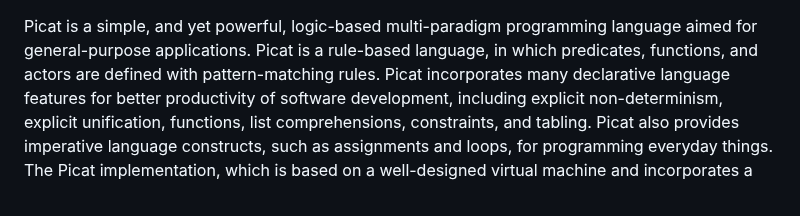
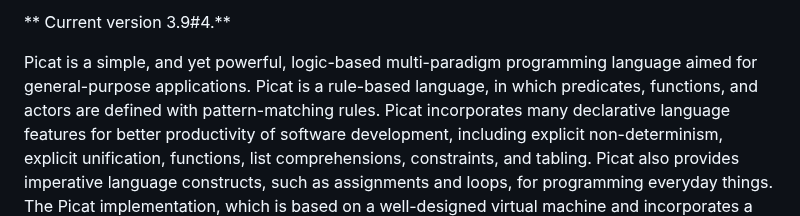
Before and after one commit to picat-lang/Picat, a Markdown page: README.md, the part around the change. GitHub-like rendering.

```diff
--- a/README.md
+++ b/README.md
@@ -1,3 +1,5 @@
+** Current version 3.9#4.**
+
 Picat is a simple, and yet powerful, logic-based
 multi-paradigm programming language aimed for
 general-purpose applications. Picat is a rule-based
```
